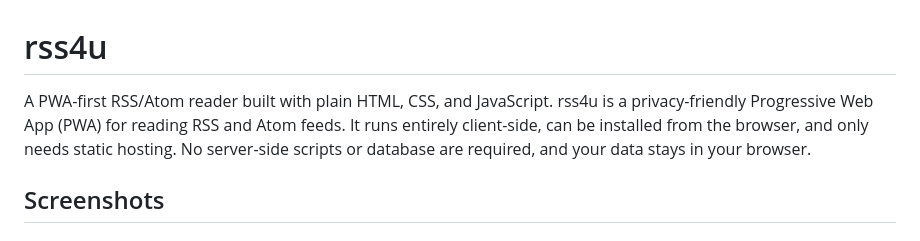
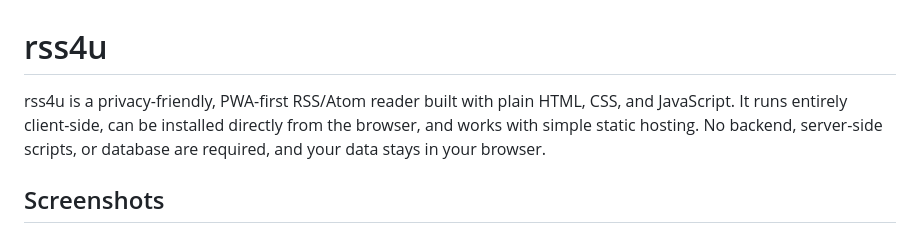
Before and after one commit to fwdotcom/rss4u, a Markdown page: README.md, the part around the change. Rendered like a GitHub page.

Commit message:
fix: improve introductory description for clarity and consistency

```diff
--- a/README.md
+++ b/README.md
@@ -1,9 +1,8 @@
 # rss4u
 
-A PWA-first RSS/Atom reader built with plain HTML, CSS, and JavaScript.
-rss4u is a privacy-friendly Progressive Web App (PWA) for reading RSS and Atom feeds.
-It runs entirely client-side, can be installed from the browser, and only needs static hosting.
-No server-side scripts or database are required, and your data stays in your browser.
+rss4u is a privacy-friendly, PWA-first RSS/Atom reader built with plain HTML, CSS, and JavaScript.
+It runs entirely client-side, can be installed directly from the browser, and works with simple static hosting.
+No backend, server-side scripts, or database are required, and your data stays in your browser.
 
 ## Screenshots
 
```
